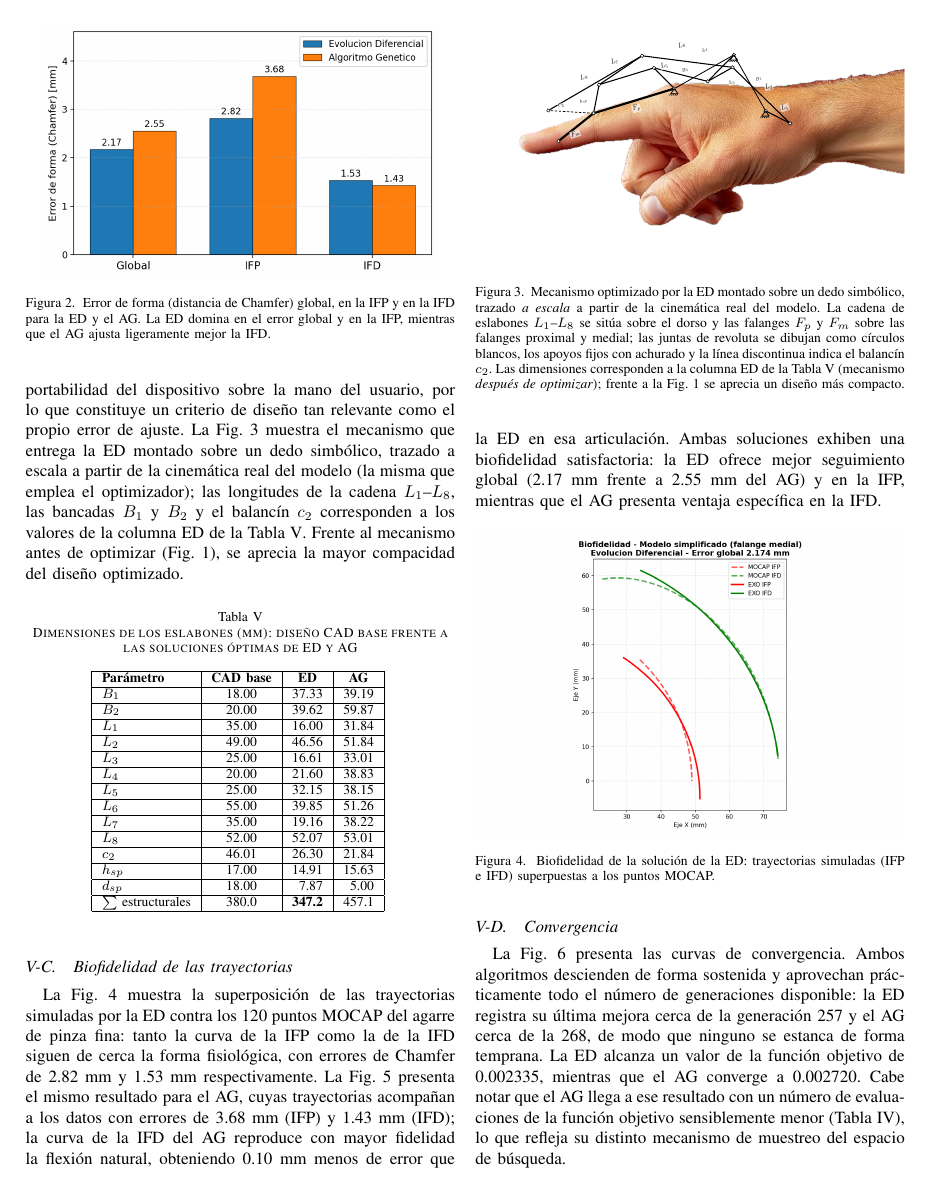
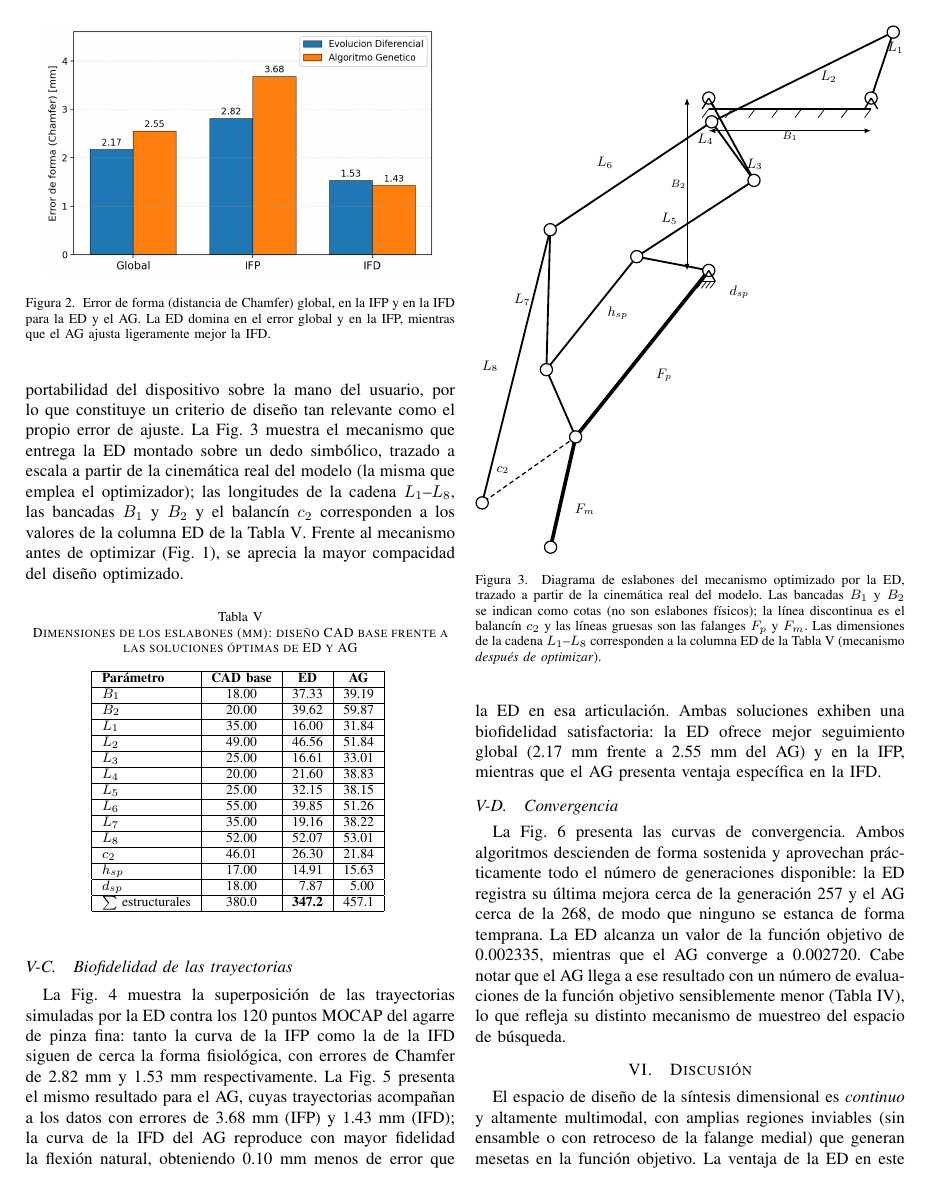
Before and after one commit to Utemita/ArticuloCOMROB, a LaTeX paper (articulo_latex/IEEE-conference-template-062824.tex): page 5 of 7. Compiled offline with pdfLaTeX; a missing font is replaced by an installed copy or a similar font; a LaTeX package or settings file that is missing is left out.

Commit message:
fig: diagrama optimizado estilo referencia (B1 horizontal, cotas, sin imagen dedo)
- B1 y B2 como cotas con flechas (no eslabones fisicos), B1 horizontal
- Bancada con achurado horizontal alineado como en diagrama_modelo_simplificado
- Soporte en MCF con triangulo y achurado
- Pose idx=100 para que el mecanismo se vea desplegado y apaisado
- Diagrama puramente esquematico (sin imagen del dedo), a una columna
- gen_tikz_montado.py actualizado (default pose 100, etiquetas manuales)

```diff
--- a/articulo_latex/IEEE-conference-template-062824.tex
+++ b/articulo_latex/IEEE-conference-template-062824.tex
@@ -557,31 +557,28 @@ $\sum$ estructurales & 380.0 & \textbf{347.2} & 457.1 \\
 
 \begin{figure}[t]
 \centerline{\resizebox{\columnwidth}{!}{%
-\begin{tikzpicture}[x=0.62cm,y=0.62cm,
-    esl/.style={line width=1.3pt,line cap=round,black},
-    fal/.style={line width=2.6pt,line cap=round,black},
-    gnd/.style={line width=1.0pt,black},
-    hatch/.style={line width=0.6pt,black},
-    c2s/.style={line width=0.9pt,dash pattern=on 3pt off 2pt},
-    lab/.style={font=\itshape\large,fill=white,fill opacity=0.62,text opacity=1,inner sep=1pt},
-    labp/.style={font=\itshape\footnotesize,fill=white,fill opacity=0.7,text opacity=1,inner sep=0.6pt},
+\begin{tikzpicture}[x=1mm,y=1mm,
+    esl/.style={line width=1.2pt,line cap=round,black},
+    fal/.style={line width=2.4pt,line cap=round,black},
+    gnd/.style={line width=0.9pt,black},
+    hatch/.style={line width=0.5pt,black},
+    c2s/.style={line width=0.8pt,dash pattern=on 3pt off 2pt},
+    cota/.style={line width=0.6pt,{Latex[length=1.5mm]}-{Latex[length=1.5mm]}},
+    lab/.style={font=\itshape\small,inner sep=1pt},
+    labp/.style={font=\itshape\scriptsize,inner sep=0.5pt},
   ]
-  \node[anchor=center,inner sep=0pt] at (14.1,2.7){\includegraphics[width=18.6cm]{dedo_sin_fondo.png}};
-  \begin{scope}[shift={($(13.0,6.7)-(13.7,3.8)$)},rotate around={17:(13.7,3.8)},scale around={0.72:(13.7,3.8)},transform shape]
-  \coordinate (MCF) at (13.700,3.800);
-  \coordinate (G1) at (20.174,5.236);
-  \coordinate (G2) at (21.526,-0.863);
-  \coordinate (T2) at (23.455,-2.720);
-  \coordinate (P) at (19.708,4.112);
-  \coordinate (M4) at (16.993,3.520);
-  \coordinate (S1) at (12.384,6.295);
-  \coordinate (S2) at (6.816,6.295);
-  \coordinate (IFP) at (5.500,3.800);
-  \coordinate (P2) at (11.624,7.758);
-  \coordinate (P3) at (1.377,5.341);
-  \coordinate (IFD) at (1.451,2.207);
-  \draw[gnd] (G1) -- (G2);
-  \draw[gnd] (G1) -- (MCF);
+  \coordinate (MCF) at (52.09,63.62);
+  \coordinate (G1) at (52.09,103.25);
+  \coordinate (G2) at (89.42,103.25);
+  \coordinate (T2) at (94.51,118.41);
+  \coordinate (P) at (52.77,97.78);
+  \coordinate (M4) at (62.49,84.32);
+  \coordinate (S1) at (35.54,66.79);
+  \coordinate (S2) at (14.76,40.81);
+  \coordinate (IFP) at (21.49,25.35);
+  \coordinate (P2) at (15.64,72.98);
+  \coordinate (P3) at (0.00,10.18);
+  \coordinate (IFD) at (15.73,0.00);
   \draw[esl] (G2) -- (T2);
   \draw[esl] (T2) -- (P);
   \draw[esl] (M4) -- (P);
@@ -597,57 +594,53 @@ $\sum$ estructurales & 380.0 & \textbf{347.2} & 457.1 \\
   \draw[fal] (MCF) -- (IFP);
   \draw[fal] (IFP) -- (IFD);
   \foreach \n in {MCF,G1,G2,T2,P,M4,S1,S2,IFP,P2,P3,IFD}{
-    \filldraw[fill=white,draw=black,line width=0.6pt] (\n) circle (0.17);
+    \filldraw[fill=white,draw=black,line width=0.8pt] (\n) circle (1.4);
   }
-  \draw[gnd] (20.174,5.236) -- (19.693,4.860);
-  \draw[gnd] (20.174,5.236) -- (20.362,4.656);
-  \draw[gnd] (19.693,4.860) -- (20.362,4.656);
-  \draw[hatch] (19.693,4.860) -- (19.506,4.729);
-  \draw[hatch] (19.860,4.809) -- (19.674,4.678);
-  \draw[hatch] (20.027,4.758) -- (19.841,4.627);
-  \draw[hatch] (20.195,4.707) -- (20.008,4.575);
-  \draw[hatch] (20.362,4.656) -- (20.176,4.524);
-  \draw[gnd] (21.526,-0.863) -- (21.046,-1.238);
-  \draw[gnd] (21.526,-0.863) -- (21.715,-1.443);
-  \draw[gnd] (21.046,-1.238) -- (21.715,-1.443);
-  \draw[hatch] (21.046,-1.238) -- (20.859,-1.370);
-  \draw[hatch] (21.213,-1.290) -- (21.026,-1.421);
-  \draw[hatch] (21.380,-1.341) -- (21.194,-1.472);
-  \draw[hatch] (21.548,-1.392) -- (21.361,-1.523);
-  \draw[hatch] (21.715,-1.443) -- (21.528,-1.574);
-  \draw[gnd] (13.700,3.800) -- (13.219,3.424);
-  \draw[gnd] (13.700,3.800) -- (13.889,3.220);
-  \draw[gnd] (13.219,3.424) -- (13.889,3.220);
-  \draw[hatch] (13.219,3.424) -- (13.033,3.293);
-  \draw[hatch] (13.386,3.373) -- (13.200,3.242);
-  \draw[hatch] (13.554,3.322) -- (13.367,3.191);
-  \draw[hatch] (13.721,3.271) -- (13.535,3.139);
-  \draw[hatch] (13.889,3.220) -- (13.702,3.088);
-  \node[lab] at (23.400,-1.100) {$L_1$};
-  \node[lab] at (22.500,1.300) {$L_2$};
-  \node[labp] at (19.200,2.700) {$L_3$};
-  \node[labp] at (17.600,6.500) {$L_4$};
-  \node[lab] at (13.400,6.200) {$L_5$};
-  \node[lab] at (15.600,7.600) {$L_6$};
-  \node[lab] at (8.900,8.000) {$L_7$};
-  \node[lab] at (5.600,7.400) {$L_8$};
-  \node[lab] at (2.700,5.400) {$c_2$};
-  \node[labp] at (21.800,2.300) {$B_1$};
-  \node[labp] at (15.200,5.200) {$B_2$};
-  \node[labp] at (4.900,5.200) {$h_{sp}$};
-  \node[lab] at (9.600,3.050) {$F_p$};
-  \node[lab] at (3.200,2.400) {$F_m$};
-  \end{scope}
+  \draw[gnd] (52.09,100.75) -- (89.42,100.75);
+  \draw[hatch] (52.09,100.75) -- (50.59,98.75);
+  \draw[hatch] (57.42,100.75) -- (55.92,98.75);
+  \draw[hatch] (62.76,100.75) -- (61.26,98.75);
+  \draw[hatch] (68.09,100.75) -- (66.59,98.75);
+  \draw[hatch] (73.42,100.75) -- (71.92,98.75);
+  \draw[hatch] (78.75,100.75) -- (77.25,98.75);
+  \draw[hatch] (84.09,100.75) -- (82.59,98.75);
+  \draw[hatch] (89.42,100.75) -- (87.92,98.75);
+  \draw[gnd] (52.09,103.25) -- (50.59,100.75);
+  \draw[gnd] (52.09,103.25) -- (53.59,100.75);
+  \draw[gnd] (89.42,103.25) -- (87.92,100.75);
+  \draw[gnd] (89.42,103.25) -- (90.92,100.75);
+  \draw[gnd] (52.09,63.62) -- (50.59,61.12);
+  \draw[gnd] (52.09,63.62) -- (53.59,61.12);
+  \draw[gnd] (50.59,61.12) -- (53.59,61.12);
+  \draw[hatch] (50.59,61.12) -- (49.39,59.52);
+  \draw[hatch] (51.59,61.12) -- (50.39,59.52);
+  \draw[hatch] (52.59,61.12) -- (51.39,59.52);
+  \draw[hatch] (53.59,61.12) -- (52.39,59.52);
+  \node[lab] at (94.97,114.83) {$L_1$};
+  \node[lab] at (79.64,108.10) {$L_2$};
+  \node[lab] at (62.63,88.05) {$L_3$};
+  \node[lab] at (51.29,93.78) {$L_4$};
+  \node[lab] at (43.01,75.55) {$L_5$};
+  \node[lab] at (28.21,88.38) {$L_6$};
+  \node[lab] at (9.20,56.89) {$L_7$};
+  \node[lab] at (1.82,41.58) {$L_8$};
+  \node[lab] at (4.74,17.77) {$c_2$};
+  \node[lab] at (41.79,39.49) {$F_p$};
+  \node[lab] at (23.61,8.68) {$F_m$};
+  \node[lab] at (31.15,53.80) {$h_{sp}$};
+  \node[lab] at (59.09,58.62) {$d_{sp}$};
+  \draw[cota] (52.09,95.75) -- (89.42,95.75);
+  \node[labp,below] at (70.75,95.75) {$B_1$};
+  \draw[cota] (47.09,103.25) -- (47.09,63.62);
+  \node[labp,left] at (47.09,83.44) {$B_2$};
 \end{tikzpicture}%
 }}
-\caption{Mecanismo optimizado por la ED montado sobre un dedo simbólico, trazado
-\emph{a escala} a partir de la cinemática real del modelo. La cadena de eslabones
-$L_1$--$L_8$ se sitúa sobre el dorso y las falanges $F_p$ y $F_m$ sobre las
-falanges proximal y medial; las juntas de revoluta se dibujan como círculos
-blancos, los apoyos fijos con achurado y la línea discontinua indica el balancín
-$c_2$. Las dimensiones corresponden a la columna ED de la
-Tabla~\ref{tab:dimensiones} (mecanismo \emph{después de optimizar}); frente a la
-Fig.~\ref{fig:diagrama} se aprecia un diseño más compacto.}
+\caption{Diagrama de eslabones del mecanismo optimizado por la ED, trazado a
+partir de la cinemática real del modelo. Las bancadas $B_1$ y $B_2$ se indican
+como cotas (no son eslabones físicos); la línea discontinua es el balancín
+$c_2$ y las líneas gruesas son las falanges $F_p$ y $F_m$. Las dimensiones de la
+cadena $L_1$--$L_8$ corresponden a la columna ED de la
+Tabla~\ref{tab:dimensiones} (mecanismo \emph{después de optimizar}).}
 \label{fig:diagrama_opt}
 \end{figure}
 
```
Also changed, not shown: optimizacion/resultados/tikz_montado.tex (+50 -53 lines), 1 other file.
